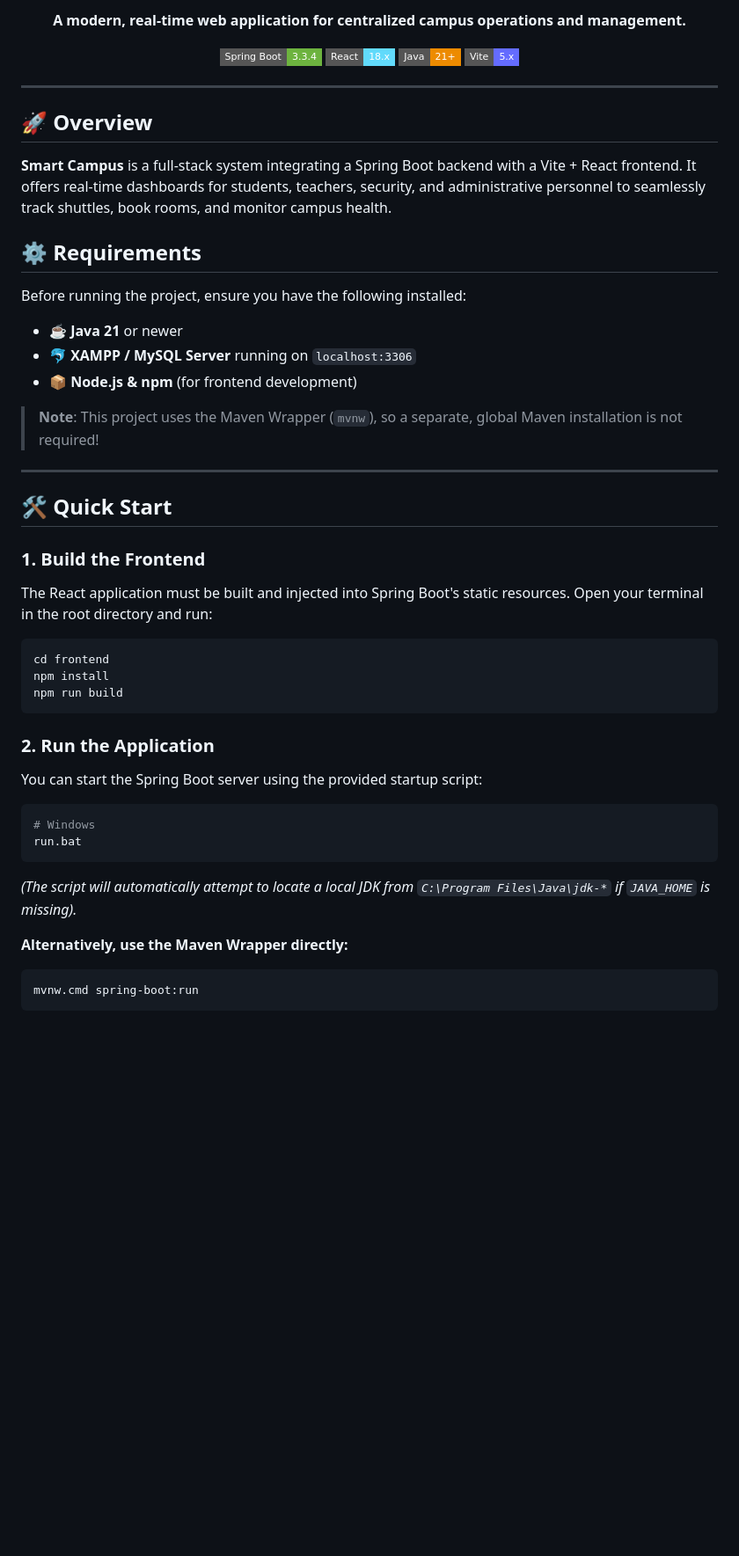
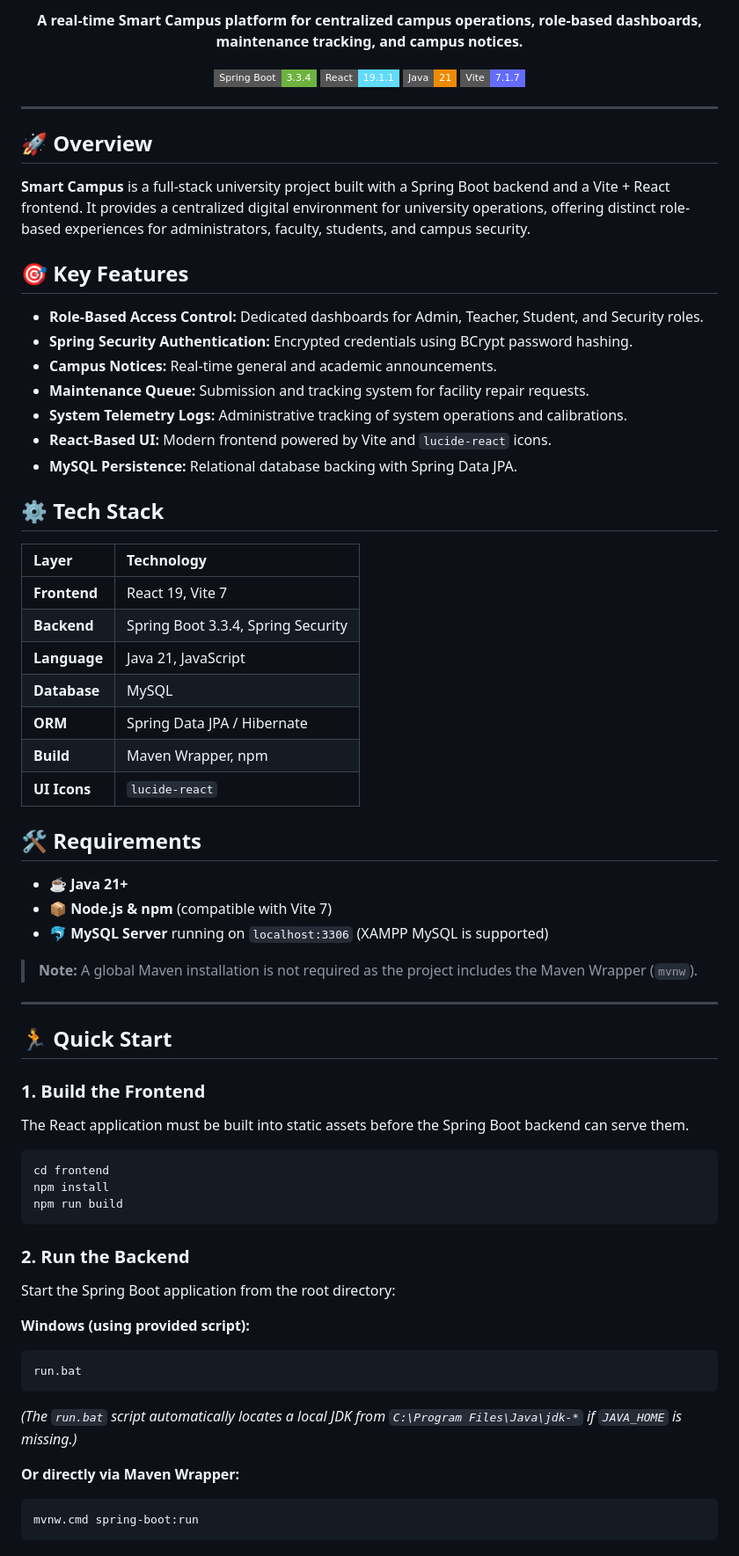
Before and after one commit to MohammedShakib/smart-campus, a Markdown page: README.md, the part around one of its changes. Shown at 88% size. GitHub-like rendering; badges without logos; blank space fills up the shorter version.

Commit message:
docs: Rewrite README with accurate stack and features

````diff
--- a/README.md
+++ b/README.md
@@ -5,37 +3,57 @@
   <br />
   <br />
 
-  **A modern, real-time web application for centralized campus operations and management.**
+  **A real-time Smart Campus platform for centralized campus operations, role-based dashboards, maintenance tracking, and campus notices.**
 
   [![Spring Boot](https://img.shields.io/badge/Spring%20Boot-3.3.4-6DB33F?style=flat-square&logo=springboot&logoColor=white)](https://spring.io/projects/spring-boot)
-  [![React](https://img.shields.io/badge/React-18.x-61DAFB?style=flat-square&logo=react&logoColor=black)](https://reactjs.org/)
-  [![Java](https://img.shields.io/badge/Java-21+-ED8B00?style=flat-square&logo=openjdk&logoColor=white)](https://openjdk.org/)
-  [![Vite](https://img.shields.io/badge/Vite-5.x-646CFF?style=flat-square&logo=vite&logoColor=white)](https://vitejs.dev/)
+  [![React](https://img.shields.io/badge/React-19.1.1-61DAFB?style=flat-square&logo=react&logoColor=black)](https://reactjs.org/)
+  [![Java](https://img.shields.io/badge/Java-21-ED8B00?style=flat-square&logo=openjdk&logoColor=white)](https://openjdk.org/)
+  [![Vite](https://img.shields.io/badge/Vite-7.1.7-646CFF?style=flat-square&logo=vite&logoColor=white)](https://vitejs.dev/)
 </div>
 
 ---
 
 ## 🚀 Overview
 
-**Smart Campus** is a full-stack system integrating a Spring Boot backend with a Vite + React frontend. It offers real-time dashboards for students, teachers, security, and administrative personnel to seamlessly track shuttles, book rooms, and monitor campus health.
+**Smart Campus** is a full-stack university project built with a Spring Boot backend and a Vite + React frontend. It provides a centralized digital environment for university operations, offering distinct role-based experiences for administrators, faculty, students, and campus security.
 
-## ⚙️ Requirements
+## 🎯 Key Features
 
-Before running the project, ensure you have the following installed:
+- **Role-Based Access Control:** Dedicated dashboards for Admin, Teacher, Student, and Security roles.
+- **Spring Security Authentication:** Encrypted credentials using BCrypt password hashing.
+- **Campus Notices:** Real-time general and academic announcements.
+- **Maintenance Queue:** Submission and tracking system for facility repair requests.
+- **System Telemetry Logs:** Administrative tracking of system operations and calibrations.
+- **React-Based UI:** Modern frontend powered by Vite and `lucide-react` icons.
+- **MySQL Persistence:** Relational database backing with Spring Data JPA.
 
-- **☕ Java 21** or newer
-- **🐬 XAMPP / MySQL Server** running on `localhost:3306`
-- **📦 Node.js & npm** (for frontend development)
+## ⚙️ Tech Stack
 
-> **Note**: This project uses the Maven Wrapper (`mvnw`), so a separate, global Maven installation is not required!
+| Layer | Technology |
+| :--- | :--- |
+| **Frontend** | React 19, Vite 7 |
+| **Backend** | Spring Boot 3.3.4, Spring Security |
+| **Language** | Java 21, JavaScript |
+| **Database** | MySQL |
+| **ORM** | Spring Data JPA / Hibernate |
+| **Build** | Maven Wrapper, npm |
+| **UI Icons** | `lucide-react` |
+
+## 🛠️ Requirements
+
+- **☕ Java 21+**
+- **📦 Node.js & npm** (compatible with Vite 7)
+- **🐬 MySQL Server** running on `localhost:3306` (XAMPP MySQL is supported)
+
+> **Note:** A global Maven installation is not required as the project includes the Maven Wrapper (`mvnw`).
 
 ---
 
-## 🛠️ Quick Start
+## 🏃 Quick Start
 
 ### 1. Build the Frontend
 
-The React application must be built and injected into Spring Boot's static resources. Open your terminal in the root directory and run:
+The React application must be built into static assets before the Spring Boot backend can serve them.
 
 ```bash
 cd frontend
@@ -43,17 +61,17 @@ npm install
 npm run build
 ```
 
-### 2. Run the Application
+### 2. Run the Backend
 
-You can start the Spring Boot server using the provided startup script:
+Start the Spring Boot application from the root directory:
 
+**Windows (using provided script):**
 ```bash
-# Windows
 run.bat
 ```
-*(The script will automatically attempt to locate a local JDK from `C:\Program Files\Java\jdk-*` if `JAVA_HOME` is missing).*
+*(The `run.bat` script automatically locates a local JDK from `C:\Program Files\Java\jdk-*` if `JAVA_HOME` is missing.)*
 
-**Alternatively, use the Maven Wrapper directly:**
+**Or directly via Maven Wrapper:**
 ```bash
 mvnw.cmd spring-boot:run
 ```
````
Also changed, not shown: other parts of README.md (+9 -13 lines).
